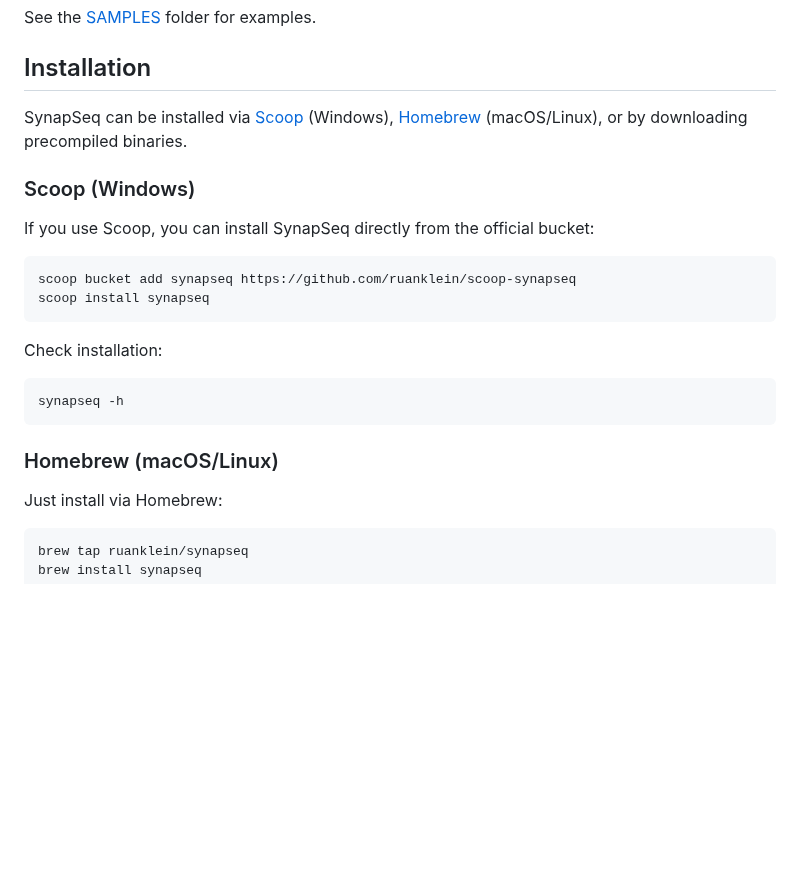
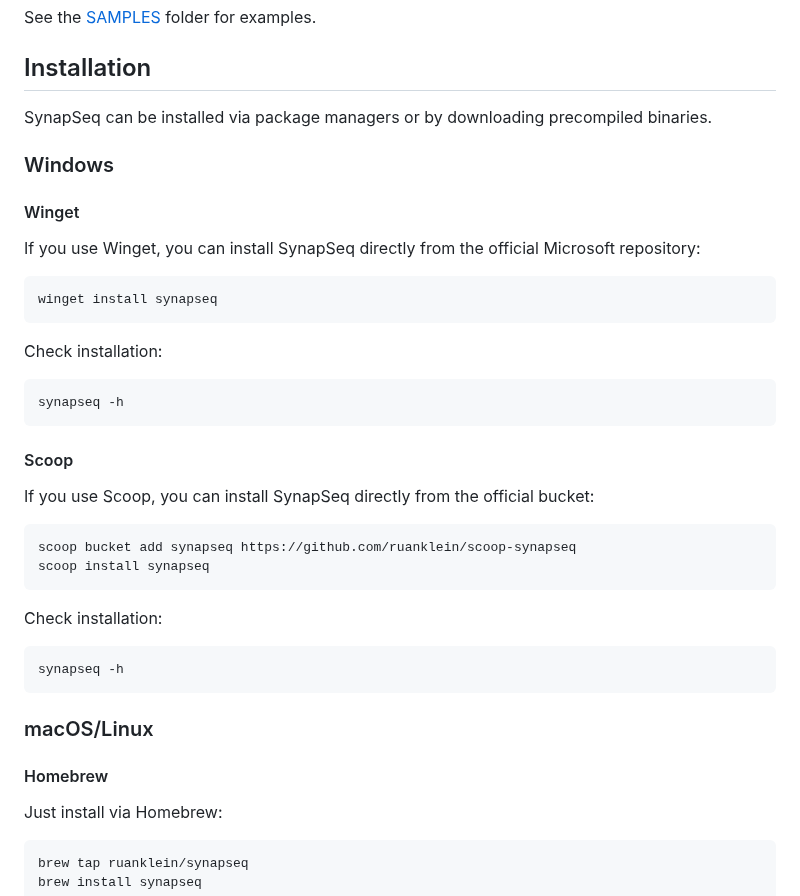
Before and after one commit to ruanklein/synapseq, a Markdown page: README.md, the part around one of its changes. Drawn GitHub-style; blank space fills up the shorter version.

Commit message:
docs: winget added in instructions

````diff
--- a/README.md
+++ b/README.md
@@ -25,9 +26,25 @@ See the [SAMPLES](samples/README.md) folder for examples.
 
 ## Installation
 
-SynapSeq can be installed via [Scoop](https://scoop.sh/) (Windows), [Homebrew](https://brew.sh/) (macOS/Linux), or by downloading precompiled binaries.
+SynapSeq can be installed via package managers or by downloading precompiled binaries.
 
-### Scoop (Windows)
+### Windows
+
+#### Winget
+
+If you use Winget, you can install SynapSeq directly from the official Microsoft repository:
+
+```powershell
+winget install synapseq
+```
+
+Check installation:
+
+```powershell
+synapseq -h
+```
+
+#### Scoop
 
 If you use Scoop, you can install SynapSeq directly from the official bucket:
 
@@ -42,7 +59,9 @@ Check installation:
 synapseq -h
 ```
 
-### Homebrew (macOS/Linux)
+### macOS/Linux
+
+#### Homebrew
 
 Just install via Homebrew:
 
````
Also changed, not shown: other parts of README.md (+3 -2 lines).
